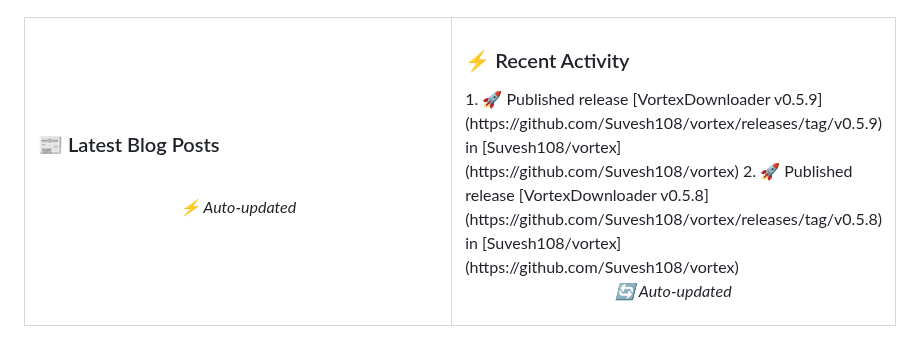
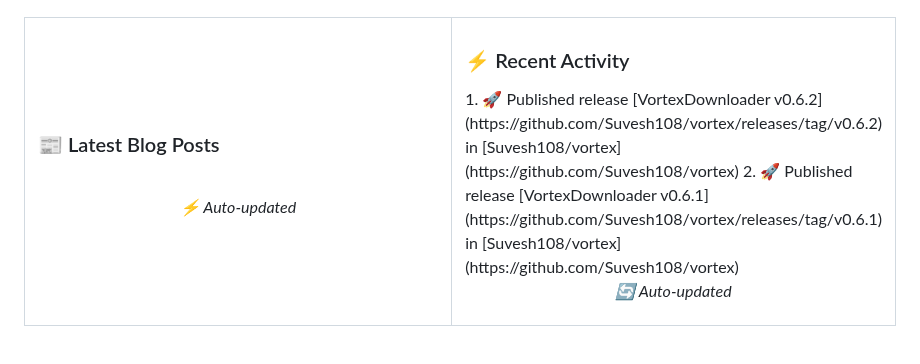
Before and after one commit to Suvesh108/Suvesh108, a Markdown page: README.md, the part around the change. GitHub-like rendering.

Commit message:
⚡ Update recent activity

```diff
--- a/README.md
+++ b/README.md
@@ -151,8 +151,8 @@
     <td width="50%" valign="top">
       <h3>⚡ Recent Activity</h3>
       <!--START_SECTION:activity-->
-1. 🚀 Published release [VortexDownloader v0.5.9](https://github.com/Suvesh108/vortex/releases/tag/v0.5.9) in [Suvesh108/vortex](https://github.com/Suvesh108/vortex)
-2. 🚀 Published release [VortexDownloader v0.5.8](https://github.com/Suvesh108/vortex/releases/tag/v0.5.8) in [Suvesh108/vortex](https://github.com/Suvesh108/vortex)
+1. 🚀 Published release [VortexDownloader v0.6.2](https://github.com/Suvesh108/vortex/releases/tag/v0.6.2) in [Suvesh108/vortex](https://github.com/Suvesh108/vortex)
+2. 🚀 Published release [VortexDownloader v0.6.1](https://github.com/Suvesh108/vortex/releases/tag/v0.6.1) in [Suvesh108/vortex](https://github.com/Suvesh108/vortex)
       <!--END_SECTION:activity-->
       <br/>
       <p align="center"><i>🔄 Auto-updated</i></p>
```
